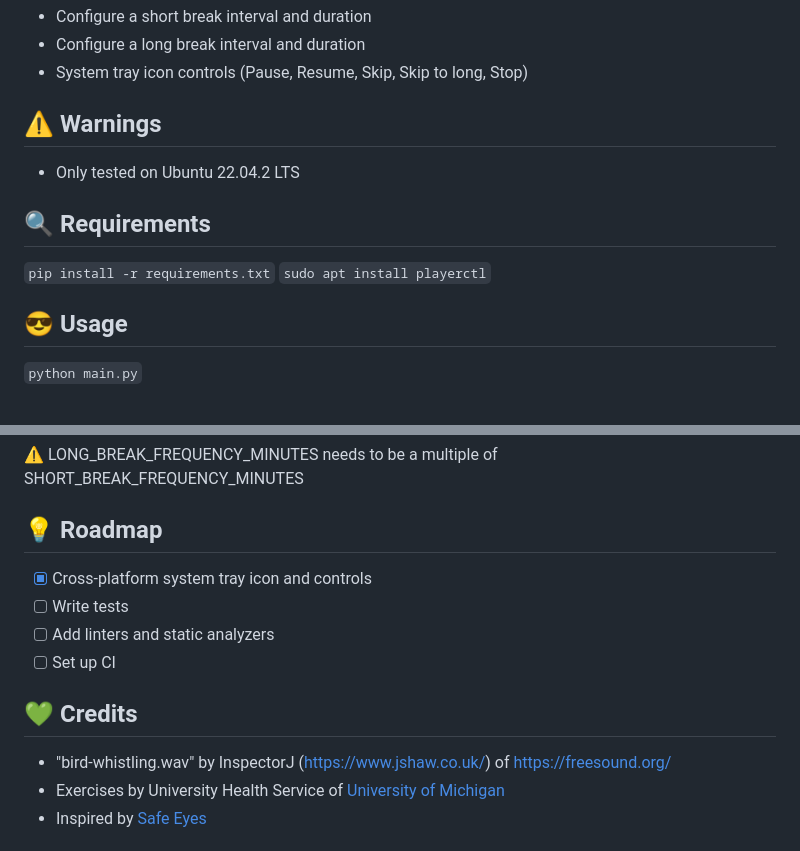
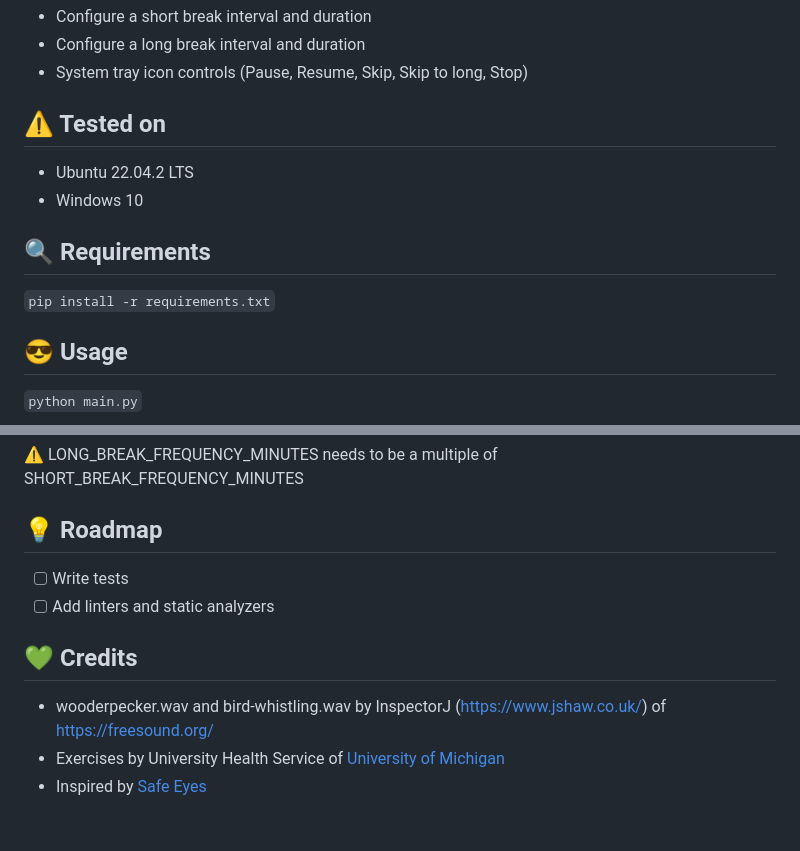
Before and after one commit to jaystewartcouk/step-away, a Markdown page: README.md, 2 parts joined by grey strips. GitHub-like rendering.

```diff
--- a/README.md
+++ b/README.md
@@ -10,12 +10,12 @@ A simple screen break program which shows you a blank screen with a physical exe
 - Configure a long break interval and duration
 - System tray icon controls (Pause, Resume, Skip, Skip to long, Stop)
 
-## :warning: Warnings
-- Only tested on Ubuntu 22.04.2 LTS
+## :warning: Tested on
+- Ubuntu 22.04.2 LTS
+- Windows 10
 
 ## :mag: Requirements
 `pip install -r requirements.txt`
-`sudo apt install playerctl`
 
 ## :sunglasses: Usage
 `python main.py`
@@ -42,13 +42,11 @@ Please use the command line arguments above or `cp .env.example .env`.
 :warning: LONG_BREAK_FREQUENCY_MINUTES needs to be a multiple of SHORT_BREAK_FREQUENCY_MINUTES
 
 ## :bulb: Roadmap
-* [x] Cross-platform system tray icon and controls
 * [ ] Write tests
 * [ ] Add linters and static analyzers
-* [ ] Set up CI
 
 ## :green_heart: Credits
-- "bird-whistling.wav" by InspectorJ (https://www.jshaw.co.uk/) of https://freesound.org/
+- wooderpecker.wav and bird-whistling.wav by InspectorJ (https://www.jshaw.co.uk/) of https://freesound.org/
 - Exercises by University Health Service of [University of Michigan](https://uhs.umich.edu/computerergonomics)
 - Inspired by [Safe Eyes](https://github.com/slgobinath/SafeEyes)
 
```
